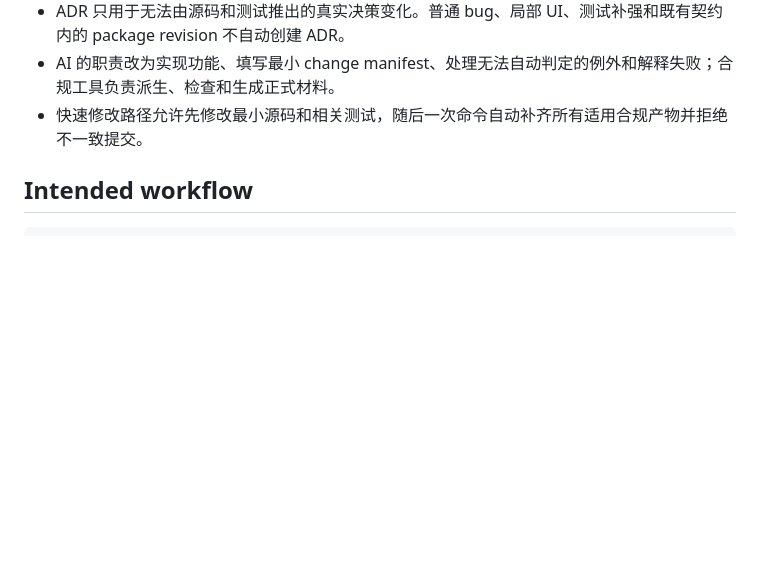
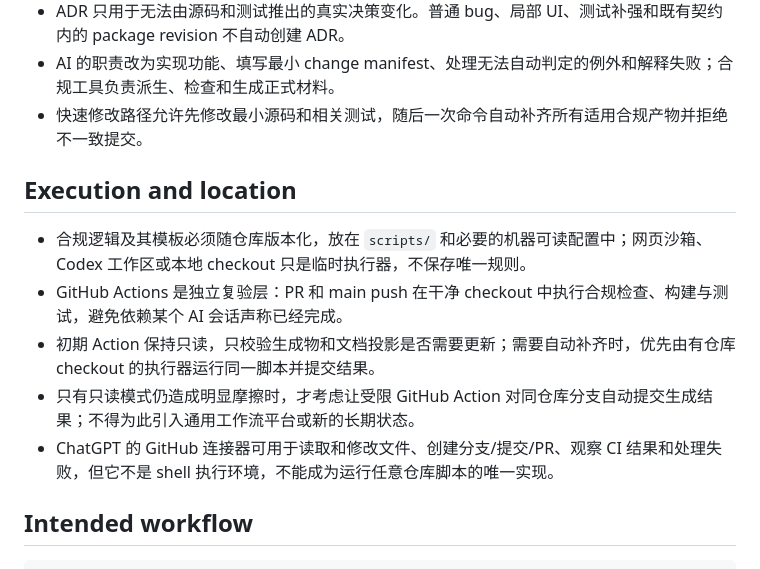
Before and after one commit to ysr7255007-maker/dcf-chatgpt-microcore, a Markdown page: docs/adr/2026-07-14-dcf-compliance-as-generated-projection.md, the part around one of its changes. Rendered like a GitHub page; blank space fills up the shorter version.

```diff
--- a/docs/adr/2026-07-14-dcf-compliance-as-generated-projection.md
+++ b/docs/adr/2026-07-14-dcf-compliance-as-generated-projection.md
@@ -20,6 +20,14 @@ DCF 当前把正式性分散在源码、生成 userscript、Catalog、包 revisi
 - ADR 只用于无法由源码和测试推出的真实决策变化。普通 bug、局部 UI、测试补强和既有契约内的 package revision 不自动创建 ADR。
 - AI 的职责改为实现功能、填写最小 change manifest、处理无法自动判定的例外和解释失败；合规工具负责派生、检查和生成正式材料。
 - 快速修改路径允许先修改最小源码和相关测试，随后一次命令自动补齐所有适用合规产物并拒绝不一致提交。
+
+## Execution and location
+
+- 合规逻辑及其模板必须随仓库版本化，放在 `scripts/` 和必要的机器可读配置中；网页沙箱、Codex 工作区或本地 checkout 只是临时执行器，不保存唯一规则。
+- GitHub Actions 是独立复验层：PR 和 main push 在干净 checkout 中执行合规检查、构建与测试，避免依赖某个 AI 会话声称已经完成。
+- 初期 Action 保持只读，只校验生成物和文档投影是否需要更新；需要自动补齐时，优先由有仓库 checkout 的执行器运行同一脚本并提交结果。
+- 只有只读模式仍造成明显摩擦时，才考虑让受限 GitHub Action 对同仓库分支自动提交生成结果；不得为此引入通用工作流平台或新的长期状态。
+- ChatGPT 的 GitHub 连接器可用于读取和修改文件、创建分支/提交/PR、观察 CI 结果和处理失败，但它不是 shell 执行环境，不能成为运行任意仓库脚本的唯一实现。
 
 ## Intended workflow
 
```
Also changed, not shown: other parts of docs/adr/2026-07-14-dcf-compliance-as-generated-projection.md (+35 -0 lines).
